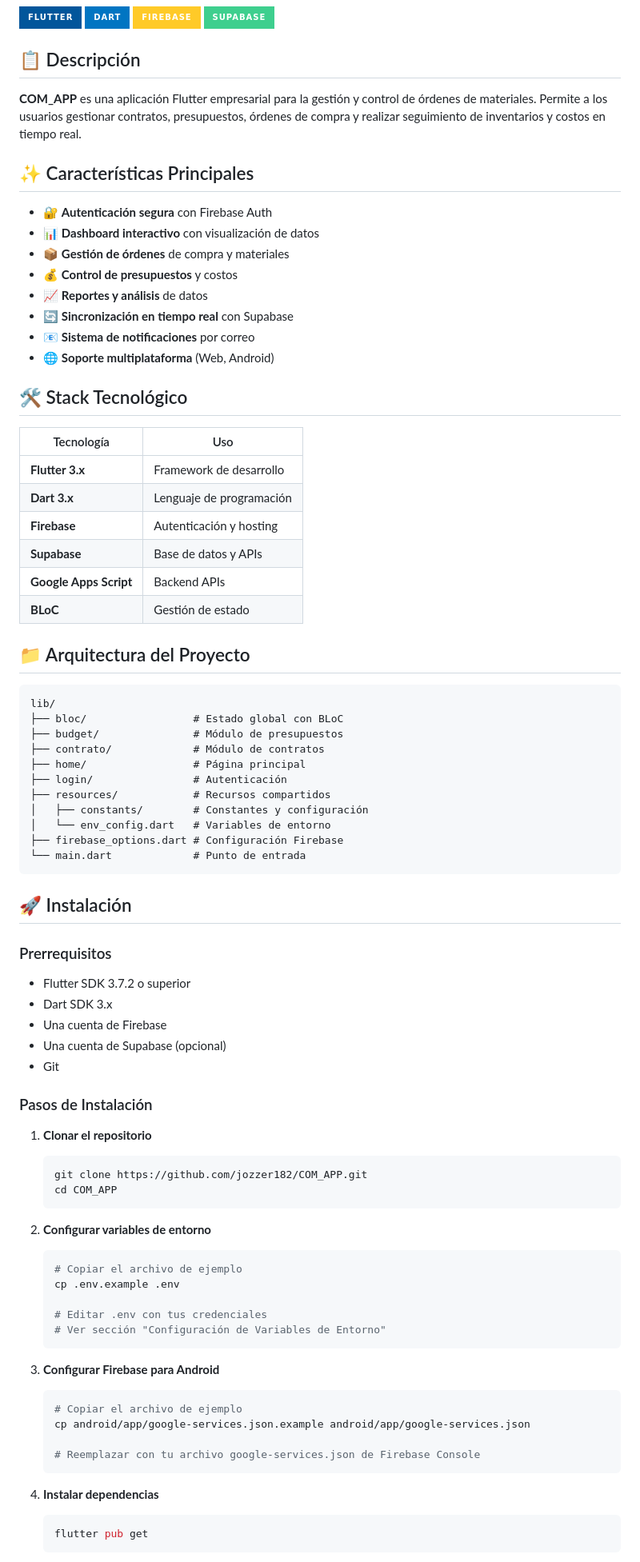
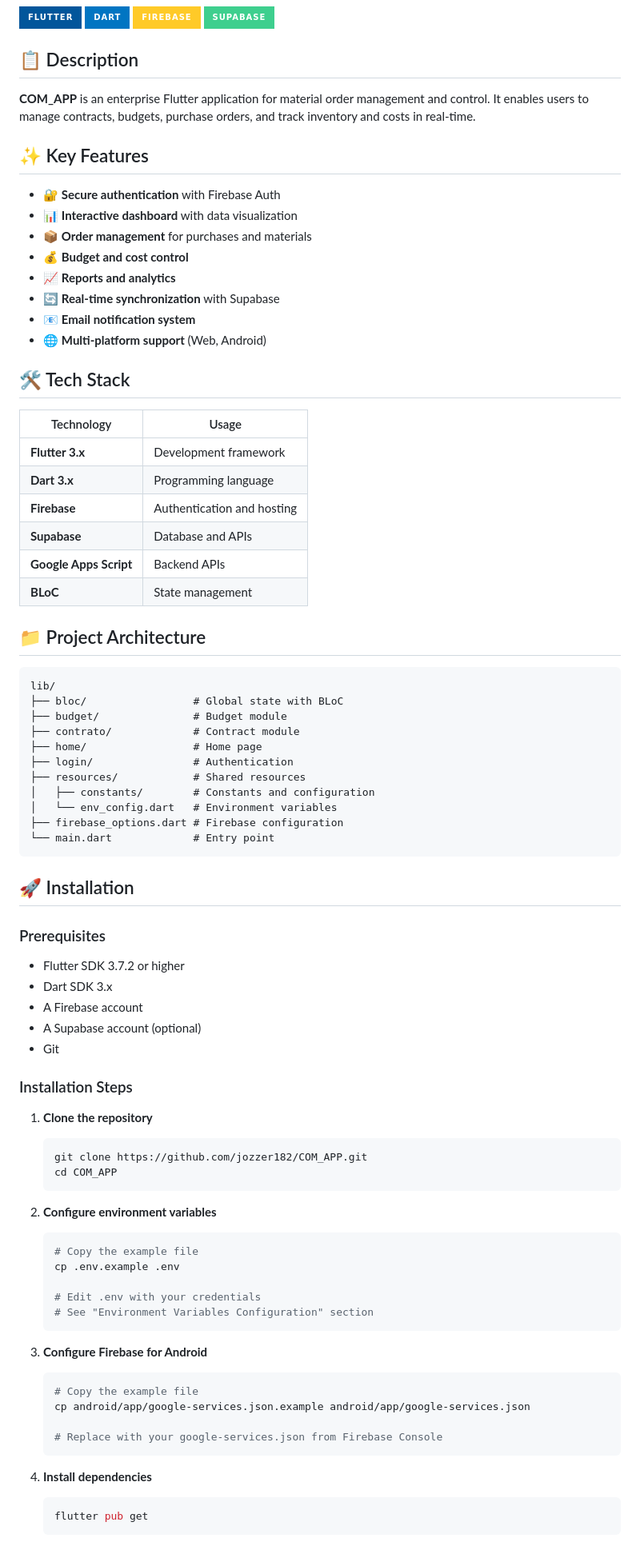
Before and after one commit to jozzer182/COM_APP, a Markdown page: README.md, the part around the change printed below. Shown: that part at 80% size. Drawn GitHub-style; badges without logos.

Commit message:
Translate README to English

````diff
--- a/README.md
+++ b/README.md
@@ -9,84 +9,84 @@
 ![Firebase](https://img.shields.io/badge/Firebase-FFCA28?style=for-the-badge&logo=firebase&logoColor=black)
 ![Supabase](https://img.shields.io/badge/Supabase-3ECF8E?style=for-the-badge&logo=supabase&logoColor=white)
 
-## 📋 Descripción
+## 📋 Description
 
-**COM_APP** es una aplicación Flutter empresarial para la gestión y control de órdenes de materiales. Permite a los usuarios gestionar contratos, presupuestos, órdenes de compra y realizar seguimiento de inventarios y costos en tiempo real.
+**COM_APP** is an enterprise Flutter application for material order management and control. It enables users to manage contracts, budgets, purchase orders, and track inventory and costs in real-time.
 
-## ✨ Características Principales
+## ✨ Key Features
 
-- 🔐 **Autenticación segura** con Firebase Auth
-- 📊 **Dashboard interactivo** con visualización de datos
-- 📦 **Gestión de órdenes** de compra y materiales
-- 💰 **Control de presupuestos** y costos
-- 📈 **Reportes y análisis** de datos
-- 🔄 **Sincronización en tiempo real** con Supabase
-- 📧 **Sistema de notificaciones** por correo
-- 🌐 **Soporte multiplataforma** (Web, Android)
+- 🔐 **Secure authentication** with Firebase Auth
+- 📊 **Interactive dashboard** with data visualization
+- 📦 **Order management** for purchases and materials
+- 💰 **Budget and cost control**
+- 📈 **Reports and analytics**
+- 🔄 **Real-time synchronization** with Supabase
+- 📧 **Email notification system**
+- 🌐 **Multi-platform support** (Web, Android)
 
-## 🛠️ Stack Tecnológico
+## 🛠️ Tech Stack
 
-| Tecnología | Uso |
-|------------|-----|
-| **Flutter 3.x** | Framework de desarrollo |
-| **Dart 3.x** | Lenguaje de programación |
-| **Firebase** | Autenticación y hosting |
-| **Supabase** | Base de datos y APIs |
+| Technology | Usage |
+|------------|-------|
+| **Flutter 3.x** | Development framework |
+| **Dart 3.x** | Programming language |
+| **Firebase** | Authentication and hosting |
+| **Supabase** | Database and APIs |
 | **Google Apps Script** | Backend APIs |
-| **BLoC** | Gestión de estado |
+| **BLoC** | State management |
 
-## 📁 Arquitectura del Proyecto
+## 📁 Project Architecture
 
 ```
 lib/
-├── bloc/                 # Estado global con BLoC
-├── budget/               # Módulo de presupuestos
-├── contrato/             # Módulo de contratos
-├── home/                 # Página principal
-├── login/                # Autenticación
-├── resources/            # Recursos compartidos
-│   ├── constants/        # Constantes y configuración
-│   └── env_config.dart   # Variables de entorno
-├── firebase_options.dart # Configuración Firebase
-└── main.dart             # Punto de entrada
+├── bloc/                 # Global state with BLoC
+├── budget/               # Budget module
+├── contrato/             # Contract module
+├── home/                 # Home page
+├── login/                # Authentication
+├── resources/            # Shared resources
+│   ├── constants/        # Constants and configuration
+│   └── env_config.dart   # Environment variables
+├── firebase_options.dart # Firebase configuration
+└── main.dart             # Entry point
 ```
 
-## 🚀 Instalación
+## 🚀 Installation
 
-### Prerrequisitos
+### Prerequisites
 
-- Flutter SDK 3.7.2 o superior
+- Flutter SDK 3.7.2 or higher
 - Dart SDK 3.x
-- Una cuenta de Firebase
-- Una cuenta de Supabase (opcional)
+- A Firebase account
+- A Supabase account (optional)
 - Git
 
-### Pasos de Instalación
+### Installation Steps
 
-1. **Clonar el repositorio**
+1. **Clone the repository**
    ```bash
    git clone https://github.com/jozzer182/COM_APP.git
    cd COM_APP
    ```
 
-2. **Configurar variables de entorno**
+2. **Configure environment variables**
    ```bash
-   # Copiar el archivo de ejemplo
+   # Copy the example file
    cp .env.example .env
 
-   # Editar .env con tus credenciales
-   # Ver sección "Configuración de Variables de Entorno"
+   # Edit .env with your credentials
+   # See "Environment Variables Configuration" section
    ```
 
-3. **Configurar Firebase para Android**
+3. **Configure Firebase for Android**
    ```bash
-   # Copiar el archivo de ejemplo
+   # Copy the example file
    cp android/app/google-services.json.example android/app/google-services.json
 
-   # Reemplazar con tu archivo google-services.json de Firebase Console
+   # Replace with your google-services.json from Firebase Console
    ```
 
-4. **Instalar dependencias**
+4. **Install dependencies**
    ```bash
    flutter pub get
    ```
````
Also changed, not shown: other parts of README.md (+26 -26 lines).
